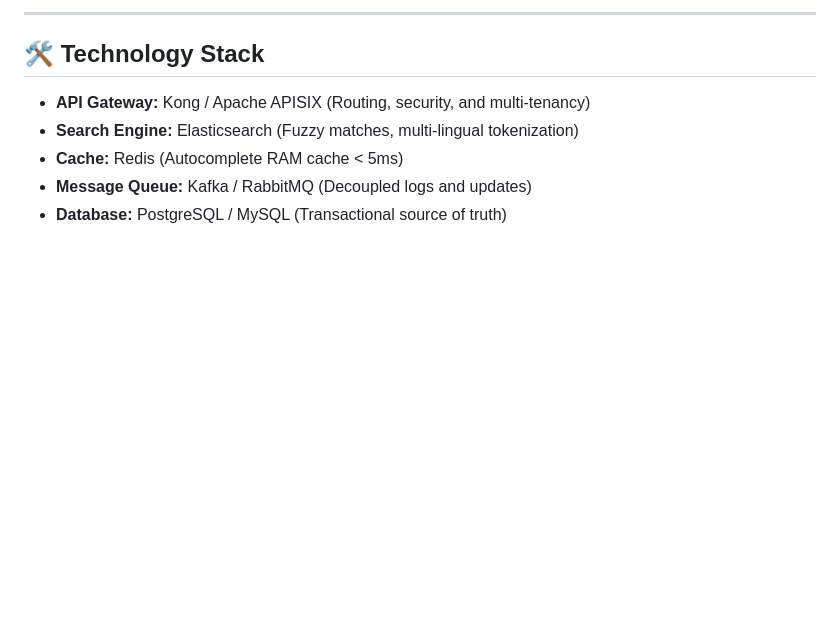
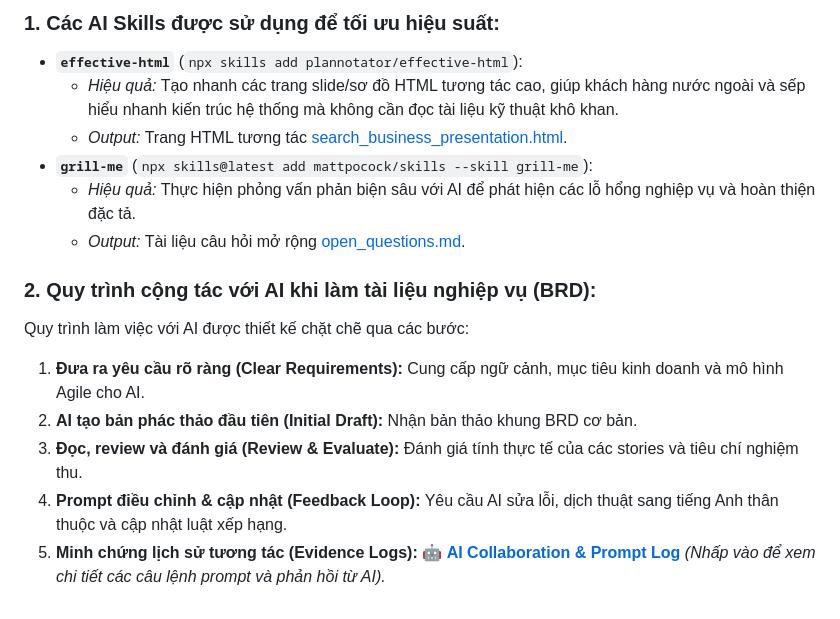
Before and after one commit to dohuy0708/Search-Product, a Markdown page: README.md, the part around one of its changes. Rendered like a GitHub page; blank space fills up the shorter version.

```diff
--- a/README.md
+++ b/README.md
@@ -38,9 +37,16 @@ Once deployed via **GitLab Pages**, you can view the live interactive dashboards
 
----
+### 1. Các AI Skills được sử dụng để tối ưu hiệu suất:
+* **`effective-html`** (`npx skills add plannotator/effective-html`):
+  * *Hiệu quả:* Tạo nhanh các trang slide/sơ đồ HTML tương tác cao, giúp khách hàng nước ngoài và sếp hiểu nhanh kiến trúc hệ thống mà không cần đọc tài liệu kỹ thuật khô khan.
+  * *Output:* Trang HTML tương tác [search_business_presentation.html](search_business_presentation.html).
+* **`grill-me`** (`npx skills@latest add mattpocock/skills --skill grill-me`):
+  * *Hiệu quả:* Thực hiện phỏng vấn phản biện sâu với AI để phát hiện các lỗ hổng nghiệp vụ và hoàn thiện đặc tả.
+  * *Output:* Tài liệu câu hỏi mở rộng [open_questions.md](open_questions.md).
 
-## 🛠️ Technology Stack
-* **API Gateway:** Kong / Apache APISIX (Routing, security, and multi-tenancy)
-* **Search Engine:** Elasticsearch (Fuzzy matches, multi-lingual tokenization)
-* **Cache:** Redis (Autocomplete RAM cache < 5ms)
-* **Message Queue:** Kafka / RabbitMQ (Decoupled logs and updates)
-* **Database:** PostgreSQL / MySQL (Transactional source of truth)
+### 2. Quy trình cộng tác với AI khi làm tài liệu nghiệp vụ (BRD):
+Quy trình làm việc với AI được thiết kế chặt chẽ qua các bước:
+1. **Đưa ra yêu cầu rõ ràng (Clear Requirements):** Cung cấp ngữ cảnh, mục tiêu kinh doanh và mô hình Agile cho AI.
+2. **AI tạo bản phác thảo đầu tiên (Initial Draft):** Nhận bản thảo khung BRD cơ bản.
+3. **Đọc, review và đánh giá (Review & Evaluate):** Đánh giá tính thực tế của các stories và tiêu chí nghiệm thu.
+4. **Prompt điều chỉnh & cập nhật (Feedback Loop):** Yêu cầu AI sửa lỗi, dịch thuật sang tiếng Anh thân thuộc và cập nhật luật xếp hạng.
+5. **Minh chứng lịch sử tương tác (Evidence Logs):** 🤖 **[AI Collaboration & Prompt Log](ai_collaboration_log.md)** *(Nhấp vào để xem chi tiết các câu lệnh prompt và phản hồi từ AI).*
```
Also changed, not shown: other parts of README.md (+25 -26 lines), ai_collaboration_log.md (added, +19 -0 lines), open_questions.md (added, +21 -0 lines), workflow.png (added).
